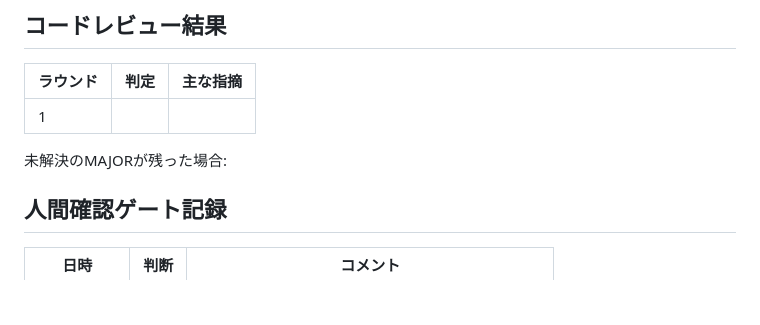
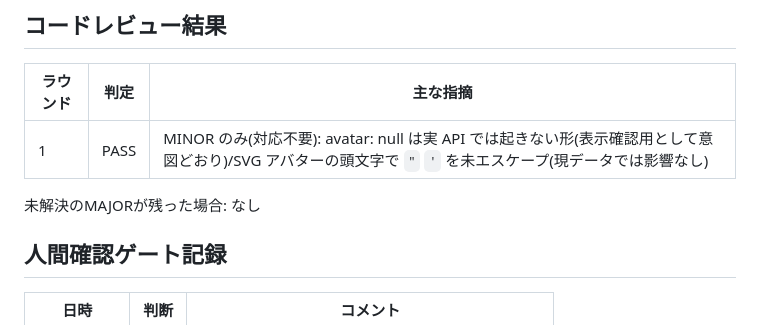
Before and after one commit to yt-glaceon/roulette, a Markdown page: docs/designs/2026-10-21-dev-mock-members.md, the part around the change. Rendered like a GitHub page; blank space fills up the shorter version.

Commit message:
docs: コードレビュー結果を記録
Co-Authored-By: Claude Opus 5.5 <noreply@anthropic.com>

```diff
--- a/docs/designs/2026-10-21-dev-mock-members.md
+++ b/docs/designs/2026-10-21-dev-mock-members.md
@@ -165,9 +165,9 @@
 
 | ラウンド | 判定 | 主な指摘 |
 | --- | --- | --- |
-| 1 |  |  |
+| 1 | PASS | MINOR のみ(対応不要): avatar: null は実 API では起きない形(表示確認用として意図どおり)/SVG アバターの頭文字で `"` `'` を未エスケープ(現データでは影響なし) |
 
-未解決のMAJORが残った場合:
+未解決のMAJORが残った場合: なし
 
 ## 人間確認ゲート記録
 
```
